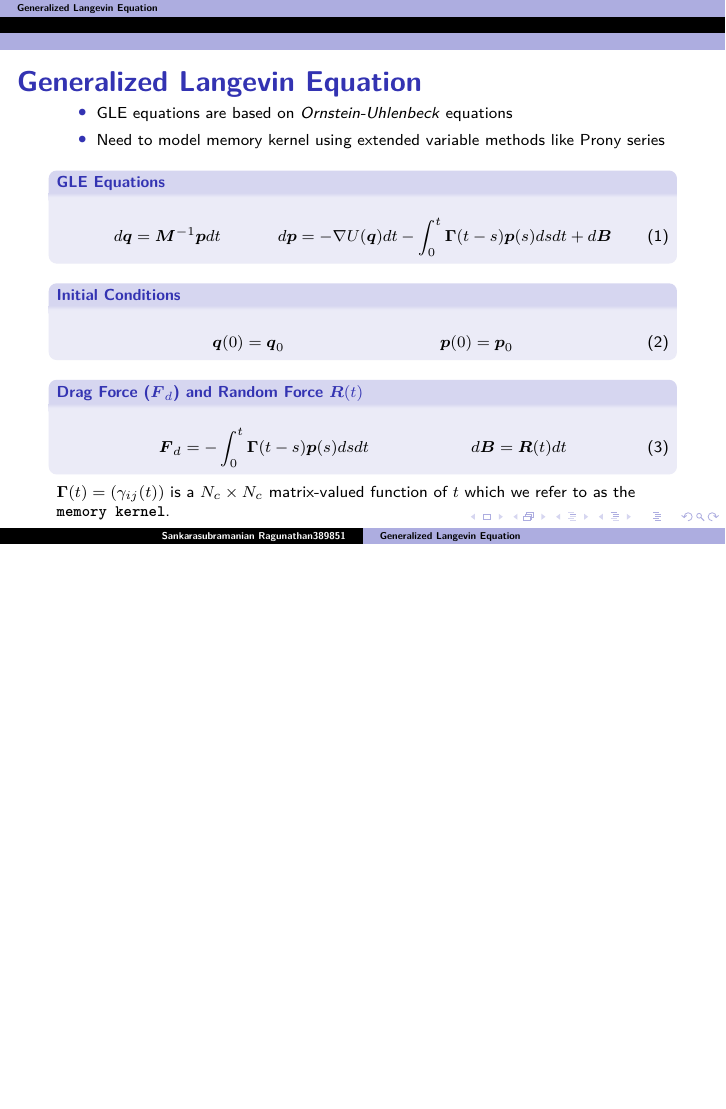
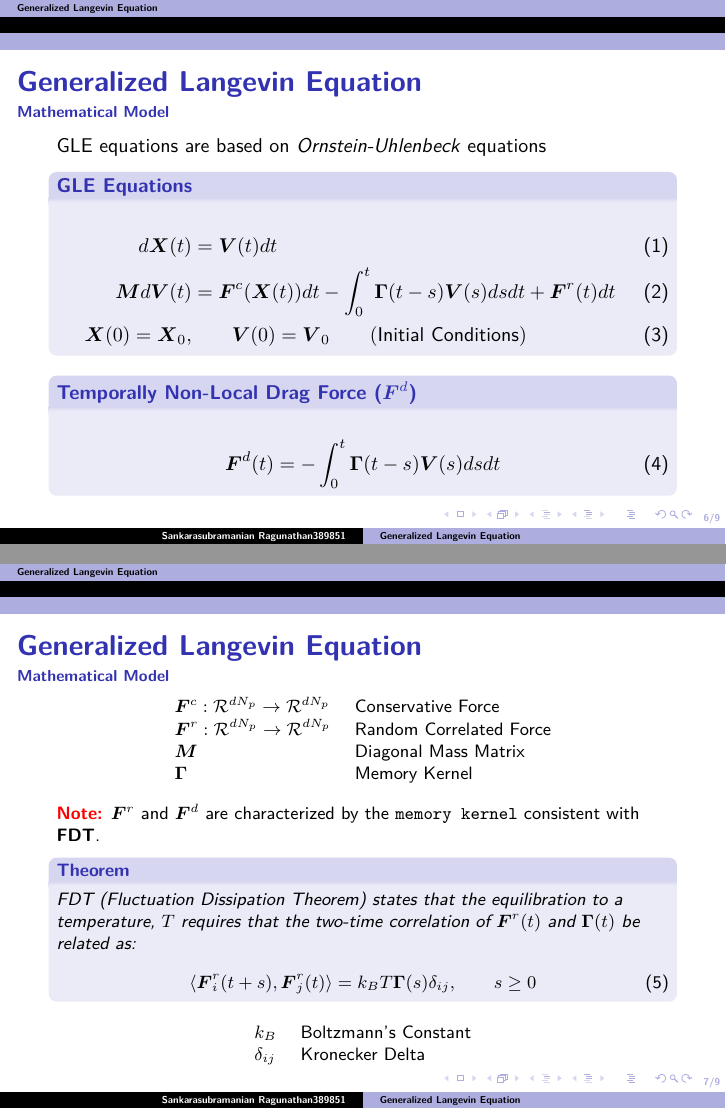
Before and after one commit to rshankar1069/Generalized_Langevin_Equation, LaTeX slides (Project.tex): page 6 of 6 before the commit and pages 6 and 7 of 9 after it, the two joined at a grey line, the shorter picture padded with empty space. Compiled offline with XeLaTeX; a missing font is replaced by an installed copy or a similar font.

Commit message:
Revision 2

```diff
--- a/Project.tex
+++ b/Project.tex
@@ -8,6 +8,7 @@
 \usepackage{subcaption}
 \usepackage{comment}
 \usepackage{wrapfig}
+\usepackage{color}
 
 \usefonttheme{professionalfonts}
 
@@ -83,3 +107,8 @@ ItalicFont    =calibrii.ttf]{calibri.ttf}
 
 	\end{frame}
 
+	\begin{frame}
+		%\footnotesize
+		\section{Generalized Langevin Equation}
+		\frametitle{Generalized Langevin Equation}
+		\framesubtitle{Mathematical Model}
@@ -87,5 +115,11 @@ ItalicFont    =calibrii.ttf]{calibri.ttf}
 
-		\quad This approximation leads to drastic reduction in computational cost as the dynamics of the solvent particles no longer need to be fully resolved. With Langevin dynamics, the effect of the solvent is reduced to an instantaneous drag force and a random delta-correlated force felt by the massive bodies.
+		GLE equations are based on \textit{Ornstein-Uhlenbeck} equations
 
-		\quad The drawback with the conventional Langevin dynamics is that the underlying assumptions made to develop the scheme cannot be applied for all scenarios necessitating a more general treatment leading to the usage of \textbf{Generalized Langevin Dynamics}.
+		\begin{block}{GLE Equations}
+			\begin{align}
+			d\BS{X}(t) &= \BS{V}(t) dt \\
+			\BS{M} d\BS{V}(t) &= \BS{F}^{c}(\BS{X}(t)) dt - \int_{0}^{t} \BS{\Gamma}(t-s) \BS{V}(s) ds dt + \BS{F}^{r}(t)dt \\
+			\BS{X}(0) = \BS{X}_{0}, &\qquad \BS{V}(0) = \BS{V}_{0} \qquad (\text{Initial Conditions})
+			\end{align}
+		\end{block}
 
@@ -140,50 +126,36 @@ ItalicFont    =calibrii.ttf]{calibri.ttf}
-	\begin{frame}
-		Because the above system is linear, we can solve it analytically for $\{q_{i},p_{i}\}$ yielding:
-		\begin{gather}
-			q_{i}(t) = cos(\Omega_{i}t)q_{i}(0) + \Omega_{i}^{-1} sin(\Omega_{i}t)\frac{p_{i}(0)}{\mu_{i}} +  k^{-1}\mu_{i}^{-1} \int_{0}^{t} {\Omega_{i}^{-1} sin(\Omega_{i}(t-s))Q(s)ds}
-		\end{gather}
-		where $\Omega_{i} = (k \mu_{i})^{-\frac{1}{2}}$ is the frequency of the $i^{th}$ oscillator. Integrating by parts, we have
-		\begin{align}
-			\int_{0}^{t} \Omega_{i} sin(\Omega_{i}(t-s))Q(s)ds =& [cos(\Omega_{i}(t-s))Q(s)]_{0}^{t}
-			- \int_{0}^{t} cos(\Omega_{i} (t-s))P(s)ds \\
-			=& Q(t) - cos(\Omega_{i} t)Q(0) - \int_{0}^{t} cos(\Omega_{i}(t-s))P(s)ds
-		\end{align}
-		which leads to
-		\begin{gather}
-			\notag q_{i}(t) - Q(t) = cos(\Omega_{i}t)q_{i}(0) + \Omega_{i}^{-1} sin(\Omega_{i}t)\frac{p_{i}}{\mu_{i}} \\ - cos(\Omega_{i}t)Q(0) - \int_{0}^{t} cos(\Omega_{i}(t-s))P(s)ds
-		\end{gather}
-	\end{frame}
-
-	\begin{frame}
-		Inserting the above equation in Equation \eqref{eq:BigQP}, we get the reduced system given below
-		\begin{gather}
-			\dot{Q} = P \\
-			\dot{P} = -U^{'}(Q) - k^{-1} \sum_{i=1}^{k} (Q-q_{i}) = -U^{'}(Q) + f(t) - \int_{0}^{t} \psi (t-s)P(s)ds
-			\label{eq:delaydiff}
-		\end{gather}
-		where $f(t)$ and $\psi(t)$ are defined as
-		\begin{gather}
-			f(t) = -k^{-1} \sum_{i=1}^{k} [ cos(\Omega_{i}t)q_{i}(0) + \Omega_{i}^{-1} sin(\Omega_{i}t)\frac{p_{i}(0)}{\mu_{i}} - cos(\Omega_{i}t)Q(0)] \\
-			\psi(t) = k^{-1} \sum_{i=1}^{k} cos(\Omega_{i}t)
-		\end{gather}
-		Here $\psi(t)$ represents the \textbf{\texttt{Memory Kernel}} function. Different choices of sequences of $\Omega_{i}^{(k)}$ will lead to different appearances of the memory kernel function $\psi(t)$
-		\begin{block}{Note}
-			For large $k$ and for many choices of the frequencies $\Omega_{i}$ and the initial conditions $\{ q_{i}(0),p_{i}(0) \}$, function $f(t)$ will take on the character of a Wiener process; in fact the convergence can be shown in a weak sense.
+		\begin{block}{Temporally Non-Local Drag Force ($\BS{F}^{d}$)}
+			\begin{align}
+			\BS{F}^{d} (t) = - \int_{0}^{t} \BS{\Gamma}(t-s) \BS{V}(s) ds dt
+			\end{align}
 		\end{block}
 	\end{frame}
 
 	\begin{frame}
-		\begin{figure}[H]
-			\includegraphics[width=0.75\textwidth]{../Code/GeneralPlots/MemoryKernel.eps}
-			\label{fig:memorykernel}
-			\caption{Memory Kernel function $\psi(t)$ plotted for different frequencies $k$}
-		\end{figure}
+		\small
+		\frametitle{Generalized Langevin Equation}
+		\framesubtitle{Mathematical Model}
+		\begin{table}[H]
+			\begin{tabular}{l l}
+				$\BS{F}^{c} : \mathcal{R}^{d N_{p}} \to \mathcal{R}^{d N_{p}}$ & Conservative Force \\
+				$\BS{F}^{r} : \mathcal{R}^{d N_{p}} \to \mathcal{R}^{d N_{p}}$ & Random Correlated Force \\
+				$\BS{M}$ & Diagonal Mass Matrix \\
+				$\BS{\Gamma}$ & Memory Kernel \\
+			\end{tabular}
+		\end{table}
+		\textbf{\textcolor{red}{Note:}} $\BS{F}^{r}$ and $\BS{F}^{d}$ are characterized by the \texttt{memory kernel} consistent with \textbf{FDT}.
+		\begin{theorem}
+			FDT (Fluctuation Dissipation Theorem) states that the equilibration to a temperature, $T$ requires that the two-time correlation of $\BS{F}^{r}(t)$ and $\BS{\Gamma}(t)$ be related as:
+			\begin{align}
+				\langle \BS{F}^{r}_{i}(t+s),\BS{F}^{r}_{j}(t) \rangle = k_{B} T \BS{\Gamma}(s) \delta_{ij}, \qquad s \geq 0
+			\end{align}
+		\end{theorem}
+		\begin{table}
+			\begin{tabular}{l l}
+				$k_{B}$ & Boltzmann's Constant \\
+				$\delta_{ij}$ & Kronecker Delta
+			\end{tabular}
+		\end{table}
 	\end{frame}
 
 	\begin{frame}
-		If sufficiently high frequency components are present, then the mass of the memory kernel is typically found to be localized around 0; in such a situation of rapid decay it is found that one may replace the function $\psi(t)$ by a Dirac-Delta function scaled by a positive coefficient $\gamma$; we say that the system is Markovian or memory-less in this situation and we replace the delay-differential equation \eqref{eq:delaydiff} by the SDEs
-		\begin{gather}
-			dQ = Pdt \\
-			dP = -U^{'}(Q)dt + \sigma dW - \gamma P dt
-		\end{gather}
-		where we have viewed the function $f(t)$ as being approximated by a Wiener increment. This system then leads to an approximate model referred to as \emph{Langevin Dynamics}. In our case, we will consider the \emph{Generalized Langevin Dynamics} where we don't approximate the delay-differential equation.
+		\frametitle{Generalized Langevin Equation}
@@ -189,0 +169 @@ ItalicFont    =calibrii.ttf]{calibri.ttf}
+			\item {\textcolor{burgundy}{Sequence of $\BS{F}^{r}(t)$ given by \texttt{FDT}}}
@@ -190,30 +178,7 @@ ItalicFont    =calibrii.ttf]{calibri.ttf}
 	\end{frame}
-	\end{comment}
+
 	\begin{frame}
-		\footnotesize
-		\section{Generalized Langevin Equation}
 		\frametitle{Generalized Langevin Equation}
-		\begin{itemize}
-			\item {GLE equations are based on \textit{Ornstein-Uhlenbeck} equations}
-			\item {Need to model memory kernel using extended variable methods like Prony series}
-		\end{itemize}
-
-		\begin{block}{GLE Equations}
-			\begin{align}
-			d\BS{q} = \BS{M}^{-1} \BS{p} dt &&
-			d\BS{p} = -\nabla U(\BS{q}) dt - \int_{0}^{t} \BS{\Gamma}(t-s) \BS{p}(s) ds dt + d\BS{B}
-			\end{align}
-		\end{block}
-
-		\begin{block}{Initial Conditions}
-			\begin{align}\BS{q}(0) = \BS{q}_{0} && \BS{p}(0) = \BS{p}_{0}\end{align}
-		\end{block}
-
-		\begin{block}{Drag Force ($\BS{F}_{d}$) and Random Force $\BS{R}(t)$}
-			\begin{align}
-			\BS{F}_d = - \int_{0}^{t} \BS{\Gamma}(t-s) \BS{p}(s) ds dt && d \BS{B} = \BS{R}(t)dt
-			\end{align}
-		\end{block}
-		$\BS{\Gamma}(t) = (\gamma_{ij}(t))$ is a $N_c \times N_c$ matrix-valued function of $t$ which we refer to as the \textbf{\texttt{memory kernel}}.
+		\framesubtitle{Extended Variable GLE}
 	\end{frame}
 \end{document}
```
Also changed, not shown: Plots/Diffusion.tex (+3 -1 lines), Plots/Diffusion.pdf, Plots/HeatBath.eps (added), Plots/HeatBath.pdf (deleted), Plots/HeatBath.svg (added), Plots/HeatBathAlt.eps (added), Plots/ParticleEvolution.eps (added), Plots/ParticleEvolution.svg (added), Project.pdf, Project.tex (99 more changed lines), 7 other files.
